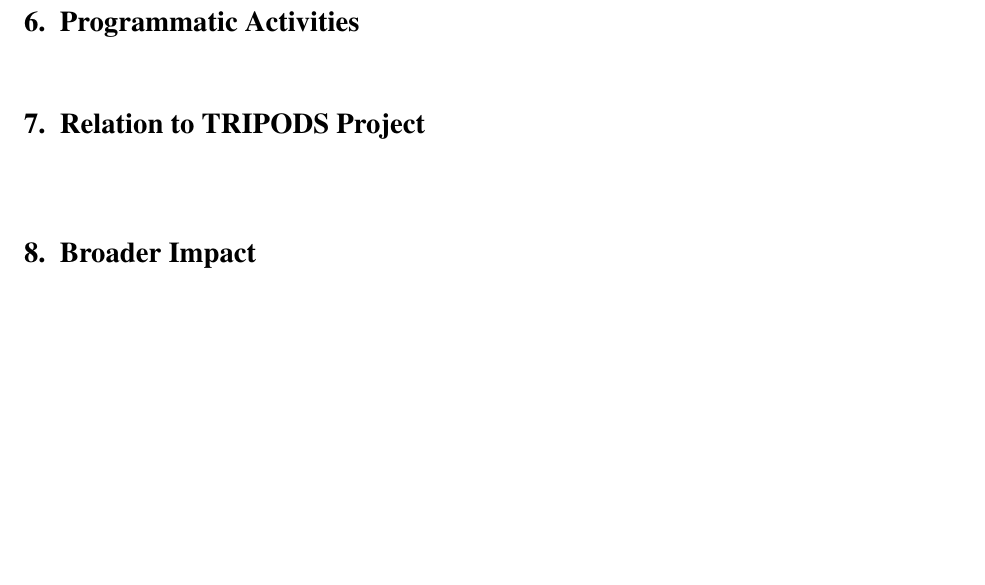
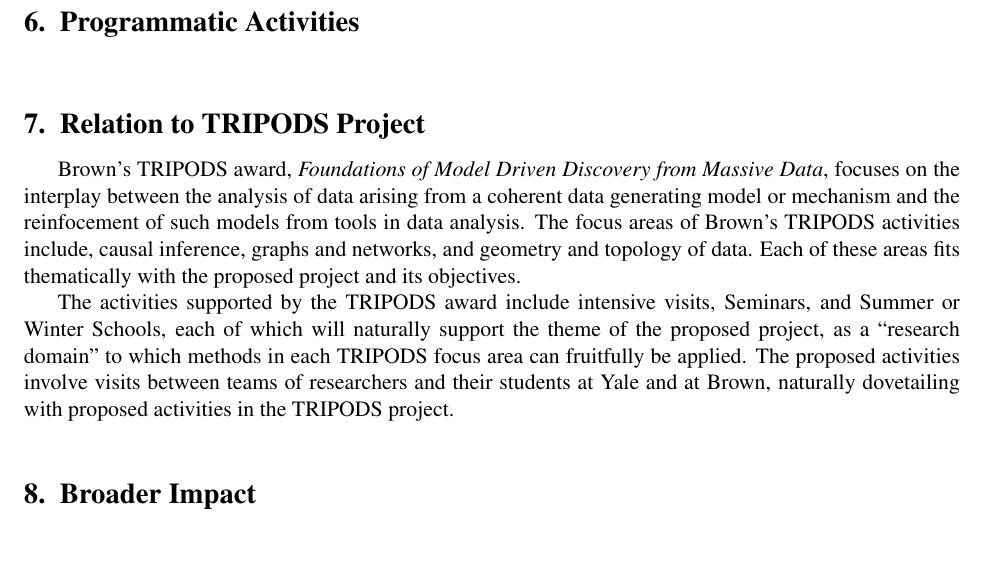
Before and after one commit to jdlafferty/3podx, a LaTeX document (3podx.tex, which reads relation-tripods.tex): part of page 12 of 24, cut so that both start at the same text, the shorter picture padded with empty space. Compiled offline with pdfLaTeX.

Commit message:
Updates from ShareLaTeX

```diff
--- a/relation-tripods.tex
+++ b/relation-tripods.tex
@@ -1 +1,5 @@
 \msection{Relation to TRIPODS Project}
+
+Brown's TRIPODS award, \emph{Foundations of Model Driven Discovery from Massive Data}, focuses on the interplay between the analysis of data arising from a coherent data generating model or mechanism and the reinfocement of such models from tools in data analysis. The focus areas of Brown's TRIPODS activities include, causal inference, graphs and networks, and geometry and topology of data. Each of these areas fits thematically with the proposed project and its objectives.
+
+The activities supported by the TRIPODS award include intensive visits, Seminars, and Summer or Winter Schools, each of which will naturally support the theme of the proposed project, as a ``research domain'' to which methods in each TRIPODS focus area can fruitfully be applied. The proposed activities involve visits between teams of researchers and their students at Yale and at Brown, naturally dovetailing with proposed activities in the TRIPODS project.
```
